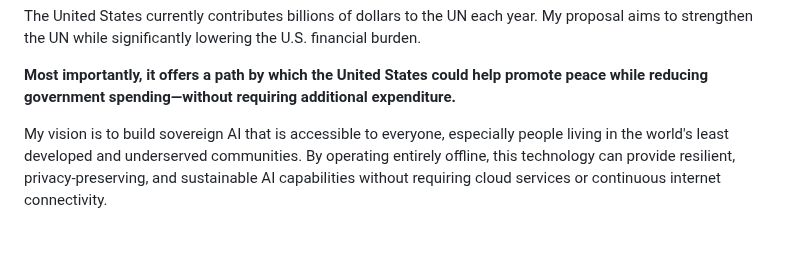
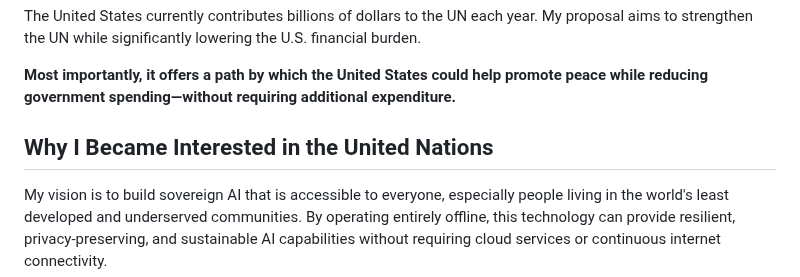
Before and after one commit to henrymorgan10/-mcorp-home, a Markdown page: README.md, the part around the change. GitHub-like rendering; blank space fills up the shorter version.

```diff
--- a/README.md
+++ b/README.md
@@ -15,6 +15,8 @@ The proposal presents an approach that could reduce the risk of war in Northeast
 The United States currently contributes billions of dollars to the UN each year. My proposal aims to strengthen the UN while significantly lowering the U.S. financial burden.
 
 **Most importantly, it offers a path by which the United States could help promote peace while reducing government spending—without requiring additional expenditure.**
+
+## Why I Became Interested in the United Nations
 
 My vision is to build sovereign AI that is accessible to everyone, especially people living in the world's least developed and underserved communities. By operating entirely offline, this technology can provide resilient, privacy-preserving, and sustainable AI capabilities without requiring cloud services or continuous internet connectivity.
 
```
